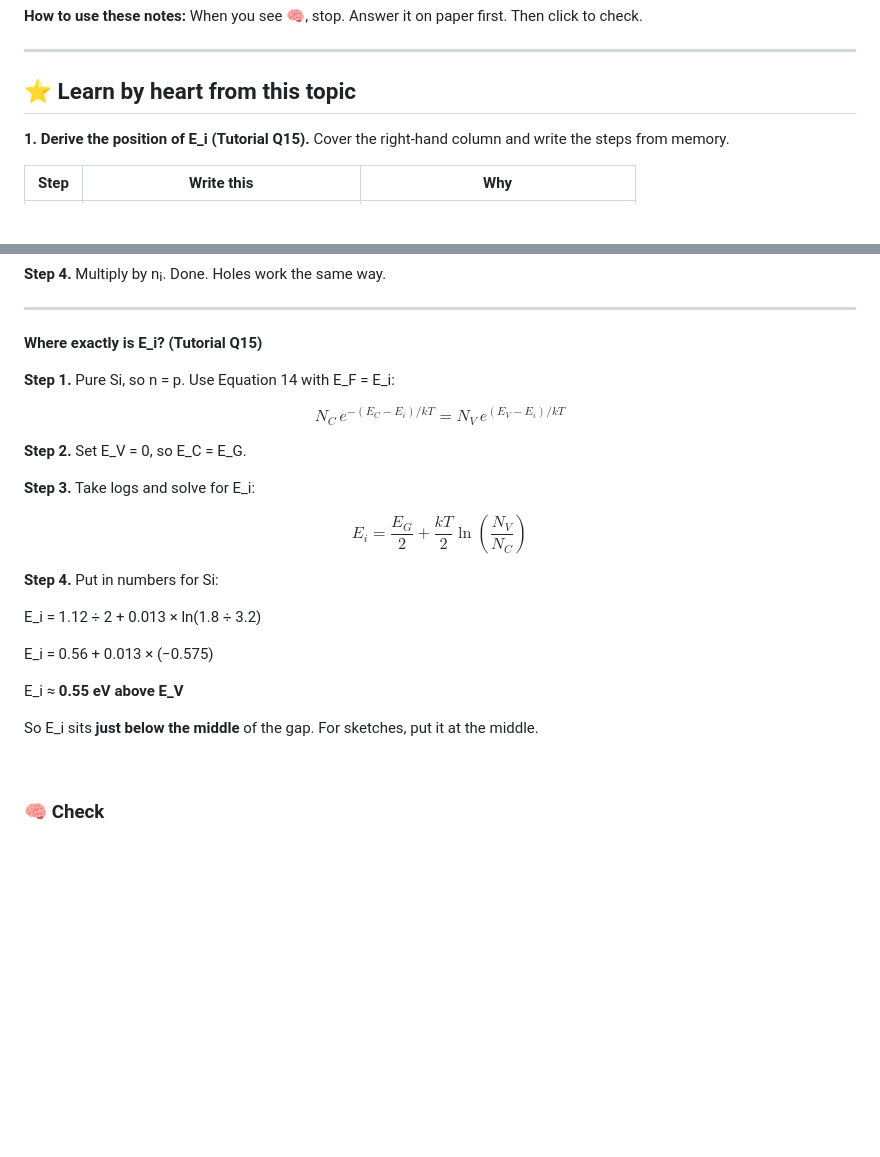
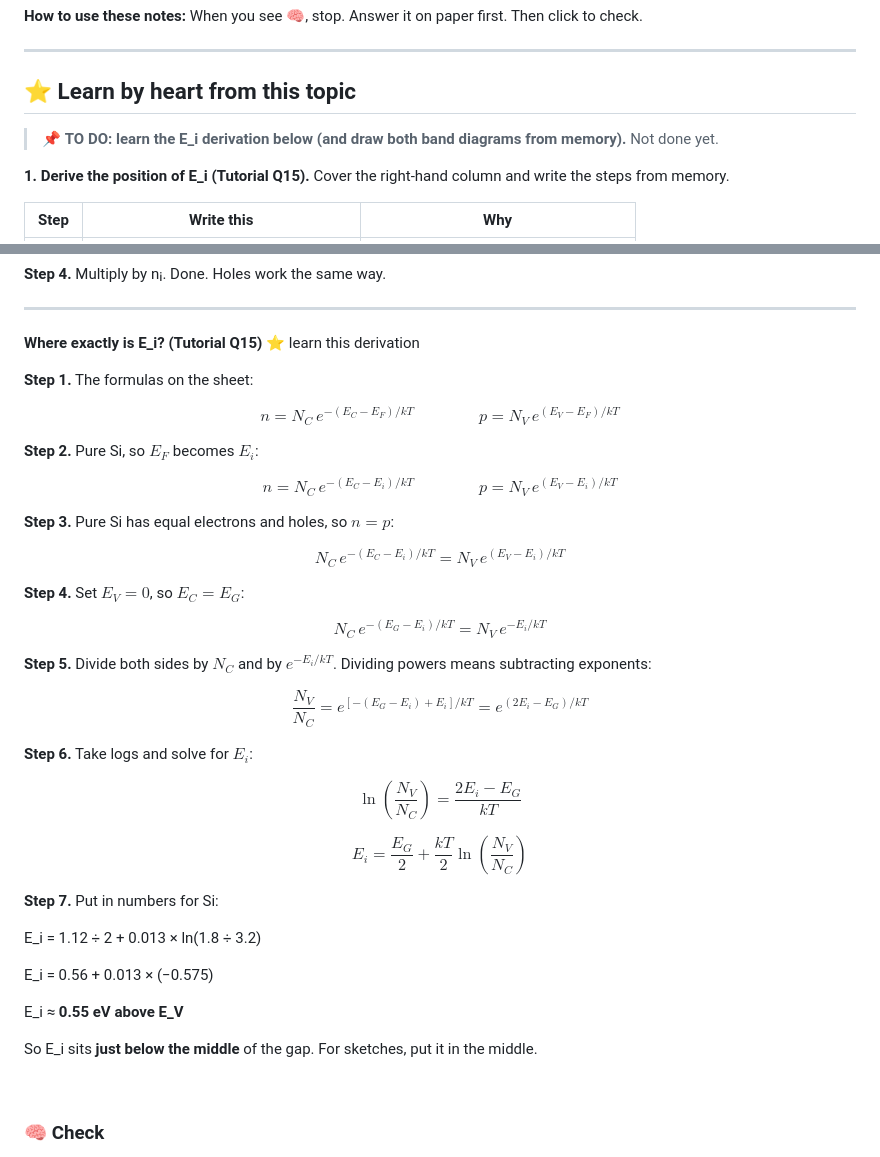
Before and after one commit to albinjoby82-ops/SSD_Lock-In, a Markdown page: notes/05-fermi-level.md, 2 parts joined by grey strips. Drawn GitHub-style; blank space fills up the shorter version.

Commit message:
Topic 5: mark E_i derivation as a to-do and add the full step-by-step to section 7
Co-Authored-By: Claude Sonnet 5.5 <noreply@anthropic.com>
Claude-Session: https://claude.ai/code/session_01X1iUhjvjDAvNQoon4m2WuG

```diff
--- a/notes/05-fermi-level.md
+++ b/notes/05-fermi-level.md
@@ -28,6 +28,8 @@ Then click to check.
 ---
 
 ## ⭐ Learn by heart from this topic
+
+> 📌 **TO DO: learn the E_i derivation below (and draw both band diagrams from memory).** Not done yet.
 
 **1. Derive the position of E_i (Tutorial Q15).** Cover the right-hand column and write the steps from memory.
 
@@ -355,19 +357,35 @@ $$\frac{n}{n_i} = e^{(E_F - E_i)/kT}$$
 
 ---
 
-**Where exactly is E_i? (Tutorial Q15)**
+**Where exactly is E_i? (Tutorial Q15)** ⭐ learn this derivation
 
-**Step 1.** Pure Si, so n = p. Use Equation 14 with E_F = E_i:
+**Step 1.** The formulas on the sheet:
+
+$$n = N_C\, e^{-(E_C - E_F)/kT} \qquad\qquad p = N_V\, e^{(E_V - E_F)/kT}$$
+
+**Step 2.** Pure Si, so $E_F$ becomes $E_i$:
+
+$$n = N_C\, e^{-(E_C - E_i)/kT} \qquad\qquad p = N_V\, e^{(E_V - E_i)/kT}$$
+
+**Step 3.** Pure Si has equal electrons and holes, so $n = p$:
 
 $$N_C\, e^{-(E_C - E_i)/kT} = N_V\, e^{(E_V - E_i)/kT}$$
 
-**Step 2.** Set E_V = 0, so E_C = E_G.
+**Step 4.** Set $E_V = 0$, so $E_C = E_G$:
 
-**Step 3.** Take logs and solve for E_i:
+$$N_C\, e^{-(E_G - E_i)/kT} = N_V\, e^{-E_i/kT}$$
+
+**Step 5.** Divide both sides by $N_C$ and by $e^{-E_i/kT}$. Dividing powers means subtracting exponents:
+
+$$\frac{N_V}{N_C} = e^{[-(E_G - E_i) + E_i]/kT} = e^{(2E_i - E_G)/kT}$$
+
+**Step 6.** Take logs and solve for $E_i$:
+
+$$\ln\!\left(\frac{N_V}{N_C}\right) = \frac{2E_i - E_G}{kT}$$
 
 $$E_i = \frac{E_G}{2} + \frac{kT}{2}\ln\!\left(\frac{N_V}{N_C}\right)$$
 
-**Step 4.** Put in numbers for Si:
+**Step 7.** Put in numbers for Si:
 
 E_i = 1.12 ÷ 2 + 0.013 × ln(1.8 ÷ 3.2)
 
@@ -375,7 +393,7 @@ E_i = 0.56 + 0.013 × (−0.575)
 
 E_i ≈ **0.55 eV above E_V**
 
-So E_i sits **just below the middle** of the gap. For sketches, put it at the middle.
+So E_i sits **just below the middle** of the gap. For sketches, put it in the middle.
 
 <br>
 
```
